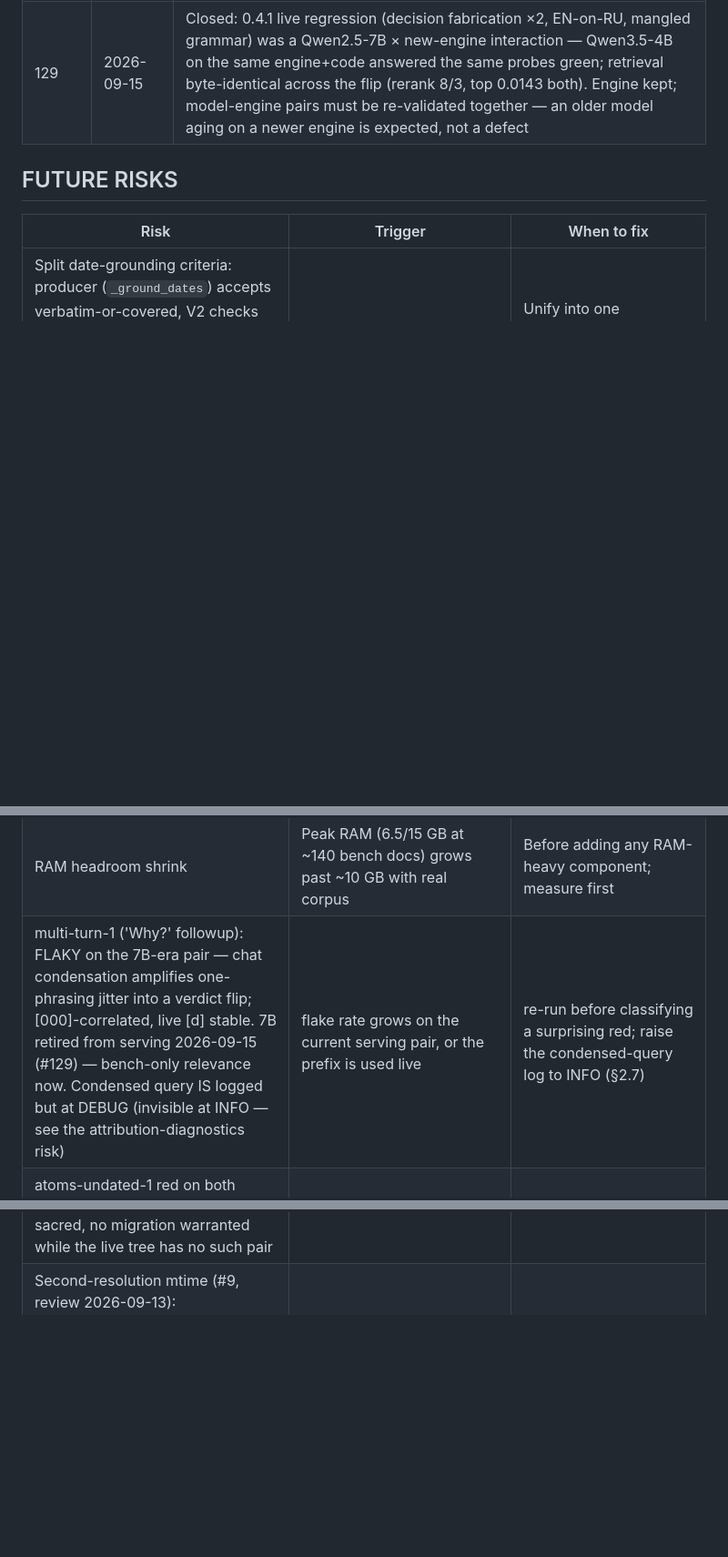
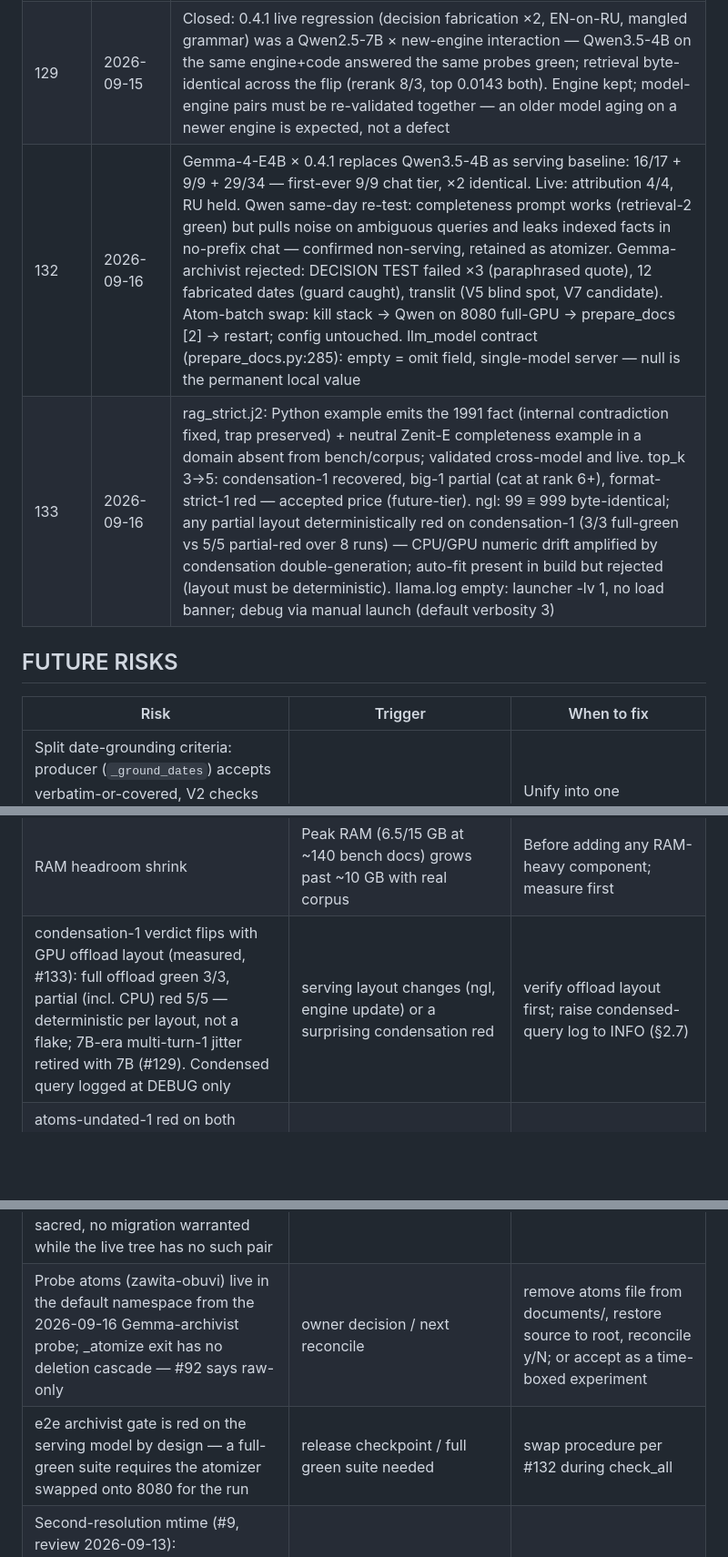
Before and after one commit to vigor19831/ai-assistant, a Markdown page: docs/drift.md, 3 parts joined by grey strips. Shown at 91% size. GitHub-like rendering; blank space fills up the shorter version.

```diff
--- a/docs/drift.md
+++ b/docs/drift.md
@@ -154,6 +154,8 @@ table deduped).
 | 126 | 2026-09-14 | Live-caught attribution failures on raw chunks (bench green, live red): "which errors did I make" / "which decision did I take" attributed assistant advice as user actions — closed by #124 speaker markers; residual class (advice → inferred non-action) is 7B-bound, prompt word-lists rejected |
 | 128 | 2026-09-14 | Archivist e2e gate green-rate ~75%→~25% after the llama.cpp engine update: acceptance quotes paraphrased, not verbatim; atom code unchanged, bench canon intact — engine-side. Recovered to 6/7 green on release 0.4.1 (2026-09-15); residual flake stays under the #97 re-run rule |
 | 129 | 2026-09-15 | Closed: 0.4.1 live regression (decision fabrication ×2, EN-on-RU, mangled grammar) was a Qwen2.5-7B × new-engine interaction — Qwen3.5-4B on the same engine+code answered the same probes green; retrieval byte-identical across the flip (rerank 8/3, top 0.0143 both). Engine kept; model-engine pairs must be re-validated together — an older model aging on a newer engine is expected, not a defect || 130 | 2026-09-15 | Engine/model-update gate extended: bench ×2 + canary still misses live-style regressions (bench covers facts/refusals at high retrieval confidence; live style fails at the low-confidence edge). Post-update protocol: bench ×2 + canary ×N + a fixed live mini-session (5-6 attribution probes, fresh chat) || 131 | 2026-09-15 | Qwen3.5-4B × llama.cpp 0.4.1 adopted as the live-serving baseline: 12 live probes — attribution clean (decision → refusal; "my mistakes" → the user's own words only; the best result of the campaign). Native 4B residuals persist: EN-on-RU ~2/12, bench 16/17 + 7/9 + 28/34 (no-prefix verbosity, typo-1, synthesis limits — the documented 4B class). ×2 re-baseline pending |
+| 132 | 2026-09-16 | Gemma-4-E4B × 0.4.1 replaces Qwen3.5-4B as serving baseline: 16/17 + 9/9 + 29/34 — first-ever 9/9 chat tier, ×2 identical. Live: attribution 4/4, RU held. Qwen same-day re-test: completeness prompt works (retrieval-2 green) but pulls noise on ambiguous queries and leaks indexed facts in no-prefix chat — confirmed non-serving, retained as atomizer. Gemma-archivist rejected: DECISION TEST failed ×3 (paraphrased quote), 12 fabricated dates (guard caught), translit (V5 blind spot, V7 candidate). Atom-batch swap: kill stack → Qwen on 8080 full-GPU → prepare_docs [2] → restart; config untouched. llm_model contract (prepare_docs.py:285): empty = omit field, single-model server — null is the permanent local value |
+| 133 | 2026-09-16 | rag_strict.j2: Python example emits the 1991 fact (internal contradiction fixed, trap preserved) + neutral Zenit-E completeness example in a domain absent from bench/corpus; validated cross-model and live. top_k 3→5: condensation-1 recovered, big-1 partial (cat at rank 6+), format-strict-1 red — accepted price (future-tier). ngl: 99 ≡ 999 byte-identical; any partial layout deterministically red on condensation-1 (3/3 full-green vs 5/5 partial-red over 8 runs) — CPU/GPU numeric drift amplified by condensation double-generation; auto-fit present in build but rejected (layout must be deterministic). llama.log empty: launcher -lv 1, no load banner; debug via manual launch (default verbosity 3) |
 
 ## FUTURE RISKS
 
@@ -175,13 +177,15 @@ table deduped).
 | Silent fallback prompt | Invalid prompt_name (API request or config) renders `prompts/v1/fallback.j2` with degraded RAG instructions; only a log entry, no error to the caller | When prompt versioning/registry work begins |
 | Hybrid search (BM25+vector, RRF) | Real corpus shows missed exact-term retrieval (BM25-zero vs vector hits on user queries) | CORE CHANGE: new index format + port extension + index sync design |
 | RAM headroom shrink | Peak RAM (6.5/15 GB at ~140 bench docs) grows past ~10 GB with real corpus | Before adding any RAM-heavy component; measure first |
-| multi-turn-1 ('Why?' followup): FLAKY on the 7B-era pair — chat condensation amplifies one-phrasing jitter into a verdict flip; [000]-correlated, live [d] stable. 7B retired from serving 2026-09-15 (#129) — bench-only relevance now. Condensed query IS logged but at DEBUG (invisible at INFO — see the attribution-diagnostics risk) | flake rate grows on the current serving pair, or the prefix is used live | re-run before classifying a surprising red; raise the condensed-query log to INFO (§2.7) |
+| condensation-1 verdict flips with GPU offload layout (measured, #133): full offload green 3/3, partial (incl. CPU) red 5/5 — deterministic per layout, not a flake; 7B-era multi-turn-1 jitter retired with 7B (#129). Condensed query logged at DEBUG only | serving layout changes (ngl, engine update) or a surprising condensation red | verify offload layout first; raise condensed-query log to INFO (§2.7) | flake rate grows on the current serving pair, or the prefix is used live | re-run before classifying a surprising red; raise the condensed-query log to INFO (§2.7) |
 | atoms-undated-1 red on both models (4B evades 'when'-answers 'what'; 7B confabulates by merging facts); prompt-level cure leaks into anti-echo rules (drift #85) | 14B-class model adopted, or a generation-side date-phrase guard designed | re-attempt date honesty at that layer |
 | Advanced FAISS indices (IVF/PQ) — flat search cost grows linearly past ~100K chunks per namespace | single namespace exceeds 100K chunks (trigger already in ai_rules §2) | train IVF index, re-verify atomic upsert (#88) on it, config_version bump for the index format (stage 4 — CORE CHANGE, discuss first) |
 | No date/source filters before retrieval — "what did I decide about X in March"-class queries rely on ranking alone | 3 documented live cases of "definitely there, not found" | metadata filter in QueryRequest -> vector store port extension (stage 5 — CORE CHANGE, discuss first) |
 | prepare_docs: a document moved out of _atomize/ back to the root keeps its atoms file — atoms stop refreshing but are never removed; a stale atoms file keeps serving retrieval. Triggered live 2026-09-14 (demoted atom outranked its truthful raw source); closed by owner action + #111 reconcile — the demotion path itself still has no deletion cascade | next demotion of an _atomize document | extend reconcile to demotions — owner decision |
 | 7B atomizer echoes archivist-prompt template fragments as atoms: deterministic (temp 0.0), same 34/141 Latin-letter atoms on re-extraction; V5 flags them (Latin-in-RU). Triggered live 2026-09-14 (THE DECISION TEST served as an answer from the atoms); corpus raw-only since (#92/#125) — echo sleeping | atoms re-enabled on a 14B-class model, or re-observed on any corpus | producer-side template-fragment filter (birth-time corrector, #90 family) or manual atom deletion |
 | Same-stem collisions (#2, review 2026-09-13): two files with the same stem in one namespace (chat.md + chat.txt) share `metadata.source = stem` — the per-file indexing loop makes the last writer erase the first file's chunks (batch /rag/index keeps both; chat path protected by the synthetic `__chat__` id). Fix = key change on disk + full reindex — disk format is sacred, no migration warranted while the live tree has no such pair | first observed real collision in the live tree (one file's chunks vanish after another indexes) | owner decision: new key format (e.g. source_uri) + backward-compat loader + reindex, or reject duplicate stems at collect time (cheap warning, no migration) |
+| Probe atoms (zawita-obuvi) live in the default namespace from the 2026-09-16 Gemma-archivist probe; _atomize exit has no deletion cascade — #92 says raw-only | owner decision / next reconcile | remove atoms file from documents/, restore source to root, reconcile y/N; or accept as a time-boxed experiment |
+| e2e archivist gate is red on the serving model by design — a full-green suite requires the atomizer swapped onto 8080 for the run | release checkpoint / full green suite needed | swap procedure per #132 during check_all |
 | Second-resolution mtime (#9, review 2026-09-13): `last_modified` is a "%Y-%m-%d %H:%M:%S" string — two saves within one second compare equal; the watcher sees the change (float mtime) but the pre-read skip and unchanged-filter both match on the truncated string, so the update is deliberately skipped. The watcher then consumes the snapshot — the change never indexes until the next touch | first documented case of a sub-second save missed (stale answer traced to it) | store float mtime in metadata (stored-format change — needs a migration decision), or compare disk float mtime against stored string with a sub-second tolerance |
 | Emptied source folder (#10, review 2026-09-13): "0 docs, chunks exist" guard keeps the chunks forever — by design (data-loss protection, #112 tightened it). Since #113 every watcher pass ERROR-logs "No documents found", so the state is loud; cleanup is manual (`/rag/delete` with clear). Half-open: folders whose files are all unreadable also hold chunks silently (WARNING per file) | sustained noise from the ERROR log on an intentionally emptied folder, or a stale answer served long-term | owner decision: a reconcile mode with explicit y/N (like #111 prepare_docs), or a documented acceptance with a periodic reminder in the log |
 | Double checkpoint write per document (#16, review 2026-09-13): `upsert` persists inside (#88 atomicity) and the per-document checkpoint saves again (#64 crash window) — two full namespace writes per document. At ~3.5K chunks both writes are milliseconds; at 80K chunks ≈ 120 MB x 2 per document. The checkpoint is also the safety net for the port-default upsert contract, so removing it is not a one-liner | namespace approaches max_chunks / indexing pass duration grows visibly (measure first) | measure save duration per checkpoint; if dominant, checkpoint every N documents instead of each (crash window grows to N docs — needs an explicit tradeoff decision) |
```
